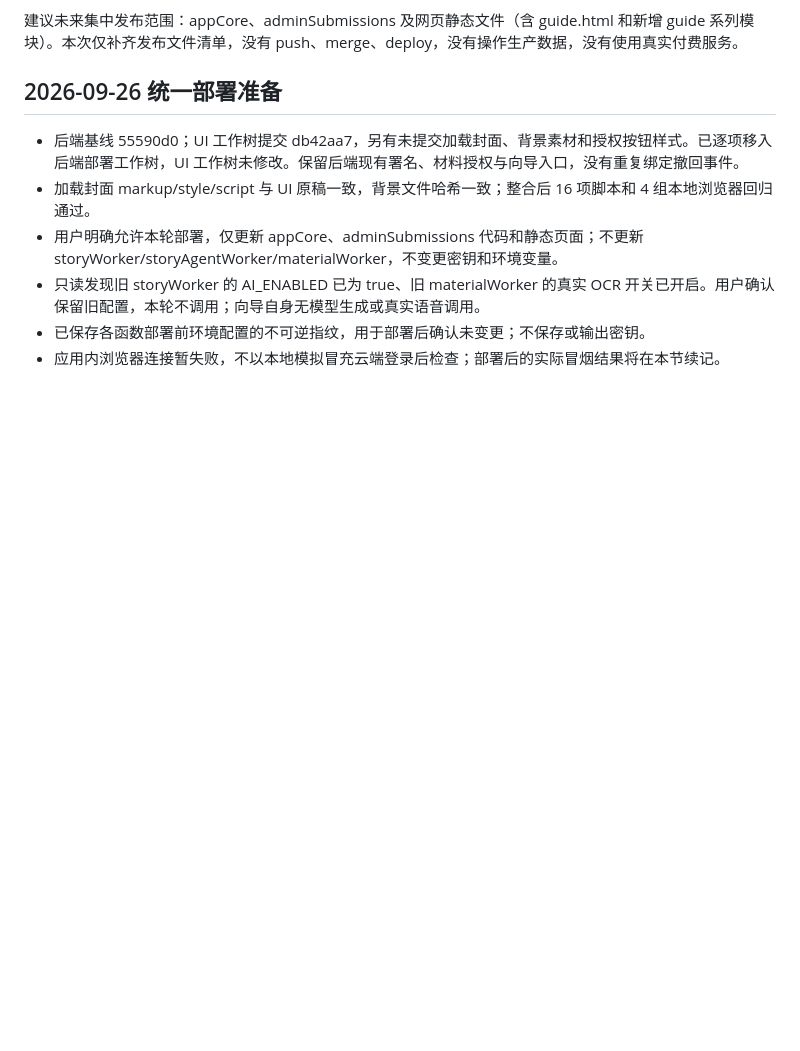
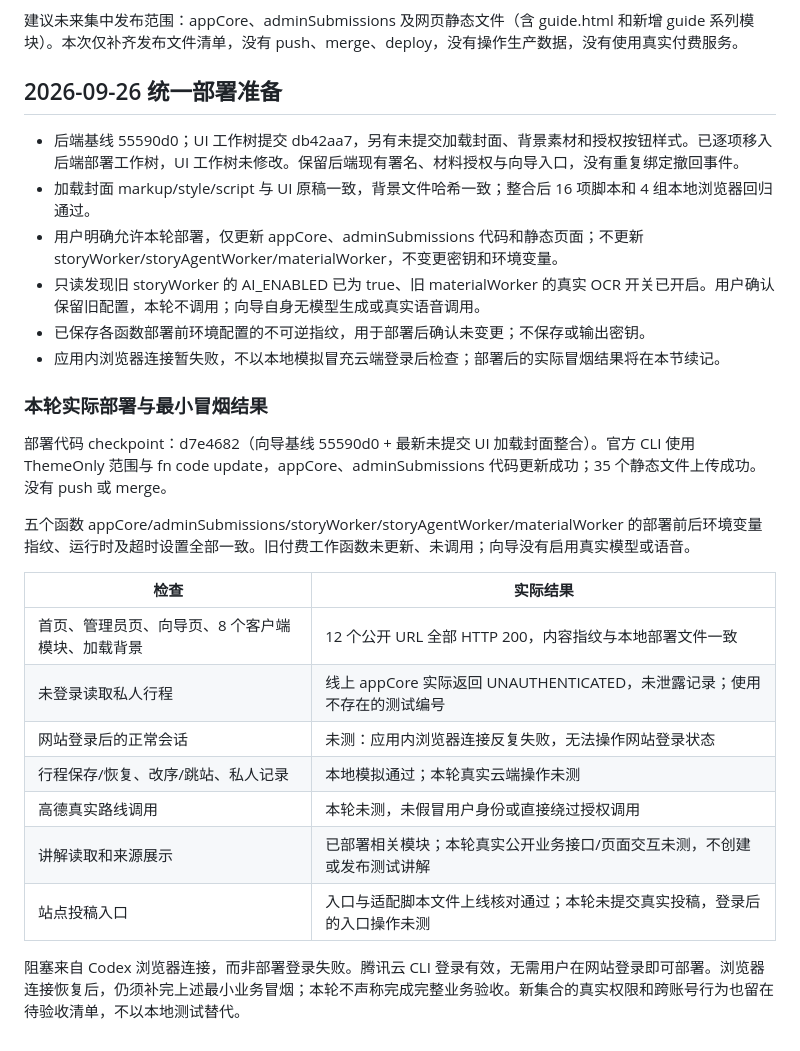
Before and after one commit to cgygygg/ChuLink-Legacy, a Markdown page: docs/CULTURAL_TRAVEL_GUIDE_PLAN.md, the part around the change. GitHub-like rendering; blank space fills up the shorter version.

Commit message:
docs: record guide deployment and limited cloud smoke results

```diff
--- a/docs/CULTURAL_TRAVEL_GUIDE_PLAN.md
+++ b/docs/CULTURAL_TRAVEL_GUIDE_PLAN.md
@@ -136,3 +136,21 @@
 - 只读发现旧 storyWorker 的 AI_ENABLED 已为 true、旧 materialWorker 的真实 OCR 开关已开启。用户确认保留旧配置，本轮不调用；向导自身无模型生成或真实语音调用。
 - 已保存各函数部署前环境配置的不可逆指纹，用于部署后确认未变更；不保存或输出密钥。
 - 应用内浏览器连接暂失败，不以本地模拟冒充云端登录后检查；部署后的实际冒烟结果将在本节续记。
+
+### 本轮实际部署与最小冒烟结果
+
+部署代码 checkpoint：d7e4682（向导基线 55590d0 + 最新未提交 UI 加载封面整合）。官方 CLI 使用 ThemeOnly 范围与 fn code update，appCore、adminSubmissions 代码更新成功；35 个静态文件上传成功。没有 push 或 merge。
+
+五个函数 appCore/adminSubmissions/storyWorker/storyAgentWorker/materialWorker 的部署前后环境变量指纹、运行时及超时设置全部一致。旧付费工作函数未更新、未调用；向导没有启用真实模型或语音。
+
+| 检查 | 实际结果 |
+| --- | --- |
+| 首页、管理员页、向导页、8 个客户端模块、加载背景 | 12 个公开 URL 全部 HTTP 200，内容指纹与本地部署文件一致 |
+| 未登录读取私人行程 | 线上 appCore 实际返回 UNAUTHENTICATED，未泄露记录；使用不存在的测试编号 |
+| 网站登录后的正常会话 | 未测：应用内浏览器连接反复失败，无法操作网站登录状态 |
+| 行程保存/恢复、改序/跳站、私人记录 | 本地模拟通过；本轮真实云端操作未测 |
+| 高德真实路线调用 | 本轮未测，未假冒用户身份或直接绕过授权调用 |
+| 讲解读取和来源展示 | 已部署相关模块；本轮真实公开业务接口/页面交互未测，不创建或发布测试讲解 |
+| 站点投稿入口 | 入口与适配脚本文件上线核对通过；本轮未提交真实投稿，登录后的入口操作未测 |
+
+阻塞来自 Codex 浏览器连接，而非部署登录失败。腾讯云 CLI 登录有效，无需用户在网站登录即可部署。浏览器连接恢复后，仍须补完上述最小业务冒烟；本轮不声称完成完整业务验收。新集合的真实权限和跨账号行为也留在待验收清单，不以本地测试替代。
```
